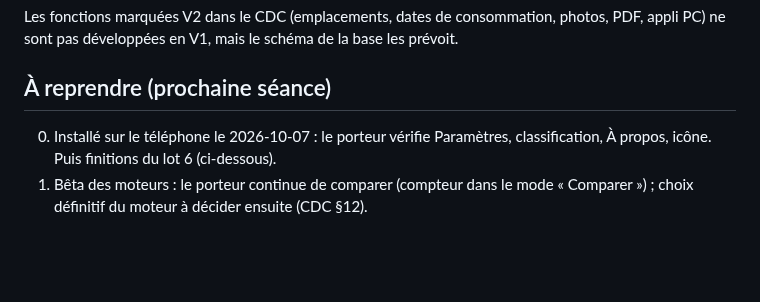
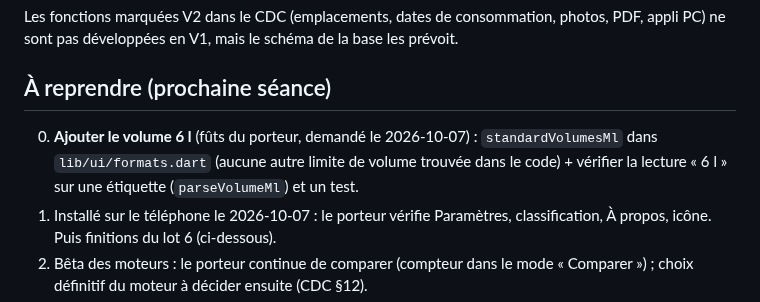
Before and after one commit to Max-horion/MaCave, a Markdown page: CLAUDE.md, the part around the change. GitHub-like rendering; blank space fills up the shorter version.

Commit message:
CLAUDE.md : volume 6 l à ajouter
Co-Authored-By: Claude Opus 5.5 <noreply@anthropic.com>

```diff
--- a/CLAUDE.md
+++ b/CLAUDE.md
@@ -66,6 +66,7 @@ Les fonctions marquées V2 dans le CDC (emplacements, dates de consommation, pho
 
 ## À reprendre (prochaine séance)
 
+0. **Ajouter le volume 6 l** (fûts du porteur, demandé le 2026-10-07) : `standardVolumesMl` dans `lib/ui/formats.dart` (aucune autre limite de volume trouvée dans le code) + vérifier la lecture « 6 l » sur une étiquette (`parseVolumeMl`) et un test.
 0. Installé sur le téléphone le 2026-10-07 : le porteur vérifie Paramètres, classification, À propos, icône. Puis finitions du lot 6 (ci-dessous).
 1. Bêta des moteurs : le porteur continue de comparer (compteur dans le mode « Comparer ») ; choix définitif du moteur à décider ensuite (CDC §12).
 2. Lot 6, points déjà repérés :
```
